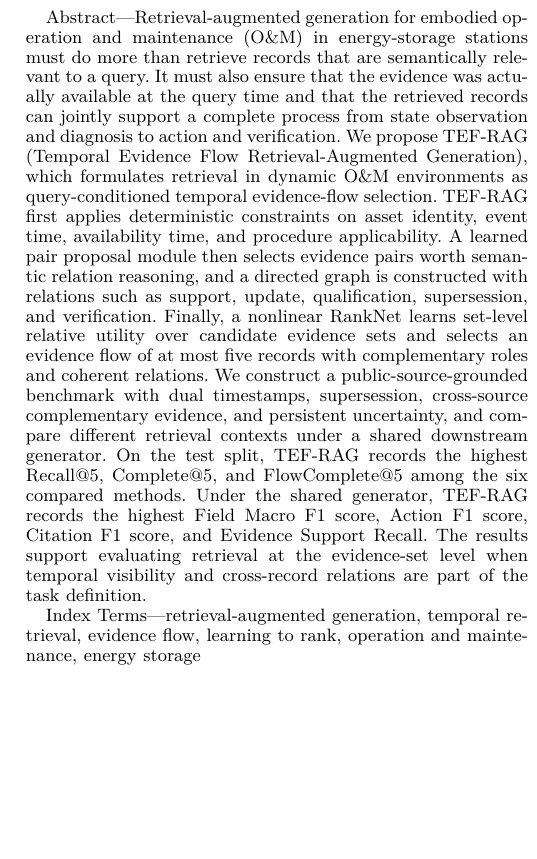
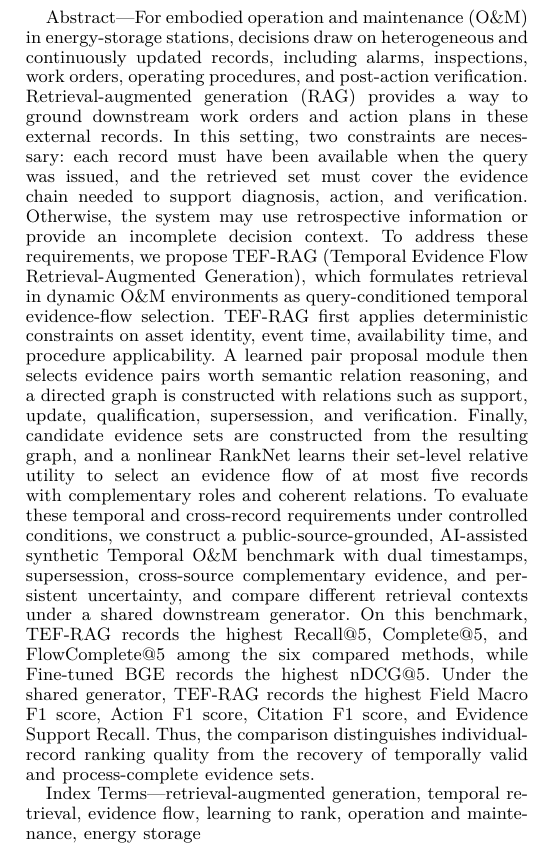
Before and after one commit to joceah/TEF-RAG, a LaTeX paper (paper/TEF_RAG_ICRA_style_en_v3.tex): part of one column of page 1 of 11, cut at the place of the change, the shorter picture padded with empty space. Compiled offline with XeLaTeX.

Commit message:
paper: revise abstract while preserving review comments

```diff
--- a/paper/TEF_RAG_ICRA_style_en_v3.tex
+++ b/paper/TEF_RAG_ICRA_style_en_v3.tex
@@ -46,28 +46,31 @@
 % =========================================================
 \begin{abstract}
 % 储能站运维 RAG 不能只做语义检索。 —— 补：为什么储能站运维需要RAG
-Retrieval-augmented generation for embodied operation and maintenance (O\&M) in energy-storage
-stations must do more than retrieve records that are semantically relevant to a query.
+% BEFORE: Retrieval-augmented generation for embodied operation and maintenance (O\&M) in energy-storage stations must do more than retrieve records that are semantically relevant to a query.
+For embodied operation and maintenance (O\&M) in energy-storage stations, decisions draw on heterogeneous and continuously updated records, including alarms, inspections, work orders, operating procedures, and post-action verification. Retrieval-augmented generation (RAG) provides a way to ground downstream work orders and action plans in these external records.
 % 还要保证时间可用性与完整过程支持 - 补：这两项在储能的重要性
-It must also ensure that the evidence was actually available at the query time and that the retrieved records can jointly support a complete process from state observation and diagnosis to action and verification.
+% BEFORE: It must also ensure that the evidence was actually available at the query time and that the retrieved records can jointly support a complete process from state observation and diagnosis to action and verification.
+In this setting, two constraints are necessary: each record must have been available when the query was issued, and the retrieved set must cover the evidence chain needed to support diagnosis, action, and verification. Otherwise, the system may use retrospective information or provide an incomplete decision context.
 % 补：针对这一特点，因此我们提出....
-We propose TEF-RAG (Temporal Evidence Flow Retrieval-Augmented Generation), which formulates retrieval in dynamic O\&M environments as query-conditioned temporal evidence-flow selection.
+% BEFORE: We propose TEF-RAG (Temporal Evidence Flow Retrieval-Augmented Generation), which formulates retrieval in dynamic O\&M environments as query-conditioned temporal evidence-flow selection.
+To address these requirements, we propose TEF-RAG (Temporal Evidence Flow Retrieval-Augmented Generation), which formulates retrieval in dynamic O\&M environments as query-conditioned temporal evidence-flow selection.
 %
 TEF-RAG first applies deterministic constraints on asset identity, event time, availability time,
 and procedure applicability.
 %
 A learned pair proposal module then selects evidence pairs worth semantic relation reasoning, and a directed graph is constructed with relations such as support, update, qualification, supersession, and verification.
 %
-Finally, a nonlinear RankNet learns set-level relative utility over candidate
-evidence sets and selects an evidence flow of at most five records with complementary
-roles and coherent relations.
+Finally, candidate evidence sets are constructed from the resulting graph, and a nonlinear RankNet learns their set-level relative utility to select an evidence flow of at most five records with complementary roles and coherent relations.
 % 需要过渡，为了验证我们的方法，我们建立了...
-We construct a public-source-grounded benchmark with dual timestamps, supersession, cross-source complementary evidence, and persistent uncertainty, and compare different retrieval contexts under a shared downstream generator.
+% BEFORE: We construct a public-source-grounded benchmark with dual timestamps, supersession, cross-source complementary evidence, and persistent uncertainty, and compare different retrieval contexts under a shared downstream generator.
+To evaluate these temporal and cross-record requirements under controlled conditions, we construct a public-source-grounded, AI-assisted synthetic Temporal O\&M benchmark with dual timestamps, supersession, cross-source complementary evidence, and persistent uncertainty, and compare different retrieval contexts under a shared downstream generator.
 % 我们在这个benchmark上验证了我们的想法，其中在测试集上
-On the test split, TEF-RAG records the highest Recall@5, Complete@5, and FlowComplete@5 among the six compared methods.
+% BEFORE: On the test split, TEF-RAG records the highest Recall@5, Complete@5, and FlowComplete@5 among the six compared methods.
+On this benchmark, TEF-RAG records the highest Recall@5, Complete@5, and FlowComplete@5 among the six compared methods, while Fine-tuned BGE records the highest nDCG@5.
 Under the shared generator, TEF-RAG records the highest Field Macro F1 score, Action F1 score, Citation F1 score, and Evidence Support Recall.
 % The results support 这说法太像AI了，不要用这种说法
-The results support evaluating retrieval at the evidence-set level when temporal visibility and cross-record relations are part of the task definition.
+% BEFORE: The results support evaluating retrieval at the evidence-set level when temporal visibility and cross-record relations are part of the task definition.
+Thus, the comparison distinguishes individual-record ranking quality from the recovery of temporally valid and process-complete evidence sets.
 \end{abstract}
 
 \begin{IEEEkeywords}
```
